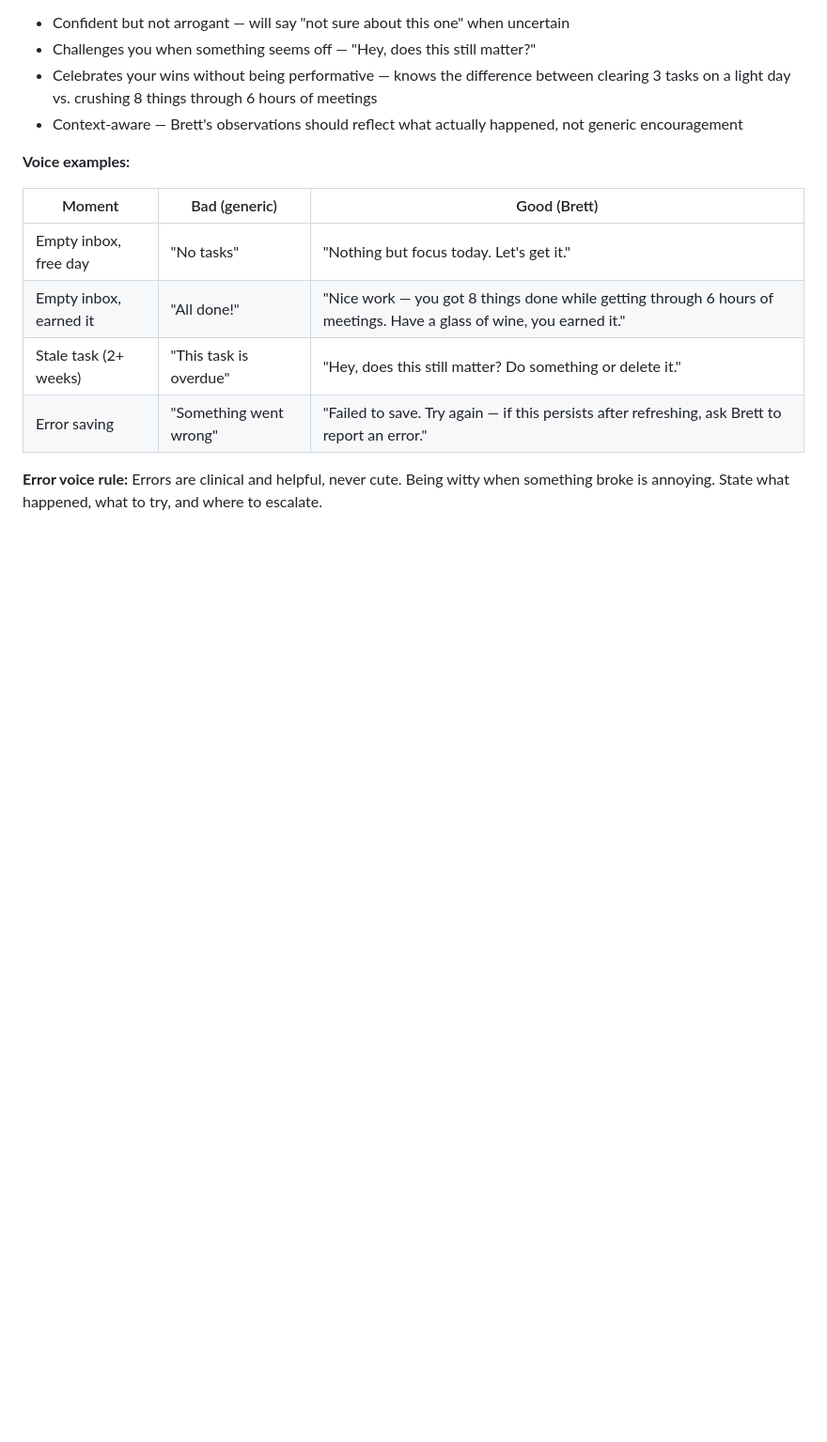
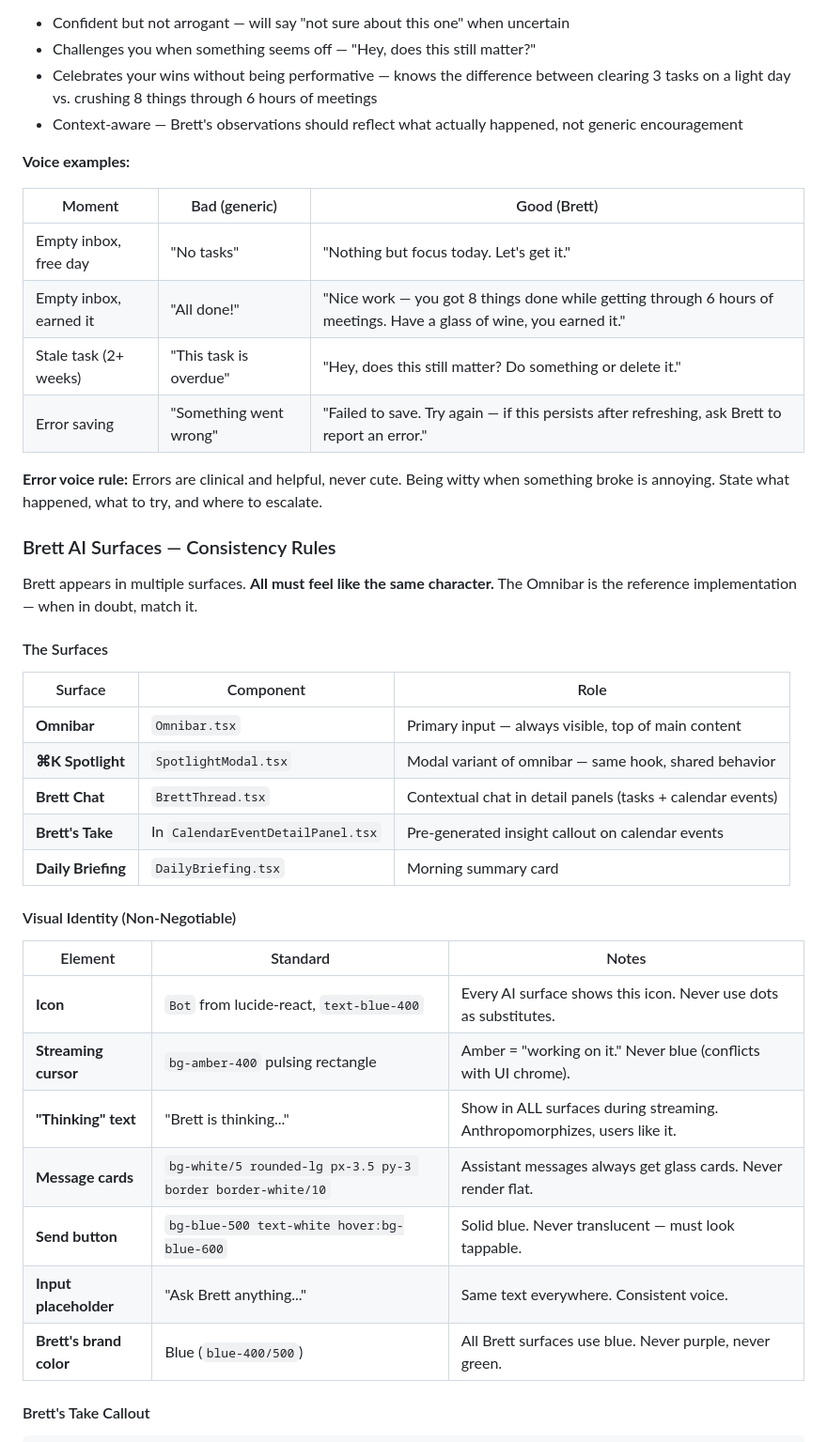
Before and after one commit to brentbarkman/brett, a Markdown page: docs/DESIGN_GUIDE.md, the part around one of its changes. Shown at 94% size. Rendered like a GitHub page; blank space fills up the shorter version.

```diff
--- a/docs/DESIGN_GUIDE.md
+++ b/docs/DESIGN_GUIDE.md
@@ -436,3 +436,31 @@ Brett is an assistant, but the best kind — the kind that challenges you.
 
 **Error voice rule:** Errors are clinical and helpful, never cute. Being witty when something broke is annoying. State what happened, what to try, and where to escalate.
 
+### Brett AI Surfaces — Consistency Rules
+
+Brett appears in multiple surfaces. **All must feel like the same character.** The Omnibar is the reference implementation — when in doubt, match it.
+
+#### The Surfaces
+
+| Surface | Component | Role |
+|---------|-----------|------|
+| **Omnibar** | `Omnibar.tsx` | Primary input — always visible, top of main content |
+| **⌘K Spotlight** | `SpotlightModal.tsx` | Modal variant of omnibar — same hook, shared behavior |
+| **Brett Chat** | `BrettThread.tsx` | Contextual chat in detail panels (tasks + calendar events) |
+| **Brett's Take** | In `CalendarEventDetailPanel.tsx` | Pre-generated insight callout on calendar events |
+| **Daily Briefing** | `DailyBriefing.tsx` | Morning summary card |
+
+#### Visual Identity (Non-Negotiable)
+
+| Element | Standard | Notes |
+|---------|----------|-------|
+| **Icon** | `Bot` from lucide-react, `text-blue-400` | Every AI surface shows this icon. Never use dots as substitutes. |
+| **Streaming cursor** | `bg-amber-400` pulsing rectangle | Amber = "working on it." Never blue (conflicts with UI chrome). |
+| **"Thinking" text** | "Brett is thinking..." | Show in ALL surfaces during streaming. Anthropomorphizes, users like it. |
+| **Message cards** | `bg-white/5 rounded-lg px-3.5 py-3 border border-white/10` | Assistant messages always get glass cards. Never render flat. |
+| **Send button** | `bg-blue-500 text-white hover:bg-blue-600` | Solid blue. Never translucent — must look tappable. |
+| **Input placeholder** | "Ask Brett anything..." | Same text everywhere. Consistent voice. |
+| **Brett's brand color** | Blue (`blue-400/500`) | All Brett surfaces use blue. Never purple, never green. |
+
+#### Brett's Take Callout
+
```
Also changed, not shown: other parts of docs/DESIGN_GUIDE.md (+42 -0 lines).
